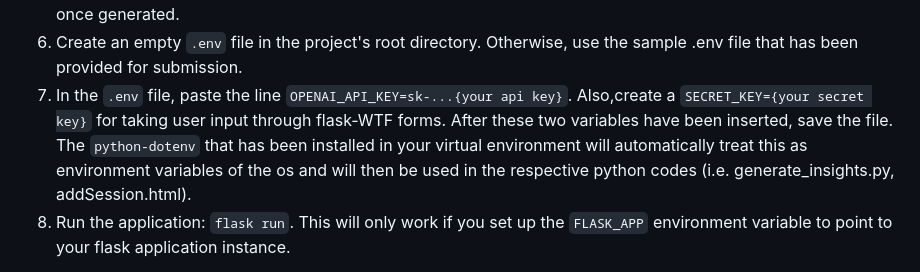
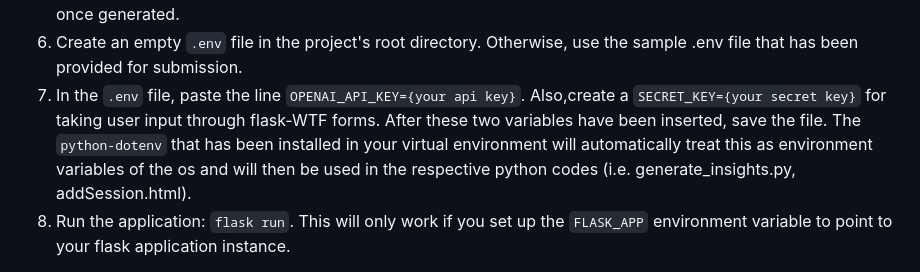
Before and after one commit to Rbho10/CITS3403_PROJECT, a Markdown page: README.md, the part around the change. Drawn GitHub-style.

```diff
--- a/README.md
+++ b/README.md
@@ -36,7 +36,7 @@ Make sure `python-dotenv` is installed in your virtual environment. This will au
 5. Create an OpenAI Account via https://platform.openai.com/
 6. Follow prompts and create an API key by entering API Key Name, and enter a project name. Copy the API Key once generated.
 7. Create an empty `.env` file in the project's root directory. Otherwise, use the sample .env file that has been provided for submission.
-8. In the `.env` file, paste the line `OPENAI_API_KEY=sk-...{your api key}`. Also,create a `SECRET_KEY={your secret key}` for taking user input through flask-WTF forms. After these two variables have been inserted, save the file. The `python-dotenv` that has been installed in your virtual environment will automatically treat this as environment variables of the os and will then be used in the respective python codes (i.e. generate_insights.py, addSession.html).
+8. In the `.env` file, paste the line `OPENAI_API_KEY={your api key}`. Also,create a `SECRET_KEY={your secret key}` for taking user input through flask-WTF forms. After these two variables have been inserted, save the file. The `python-dotenv` that has been installed in your virtual environment will automatically treat this as environment variables of the os and will then be used in the respective python codes (i.e. generate_insights.py, addSession.html).
 9. Run the application: `flask run`. This will only work if you set up the `FLASK_APP` environment variable to point to your flask application instance.
 
 Note: Sometimes running this the first or second time may result in an error. To fix this, simply close all terminal then create a new one and follow the instructions again from accessing the virtual environment and adding the respective environment variables (step 3).
```
